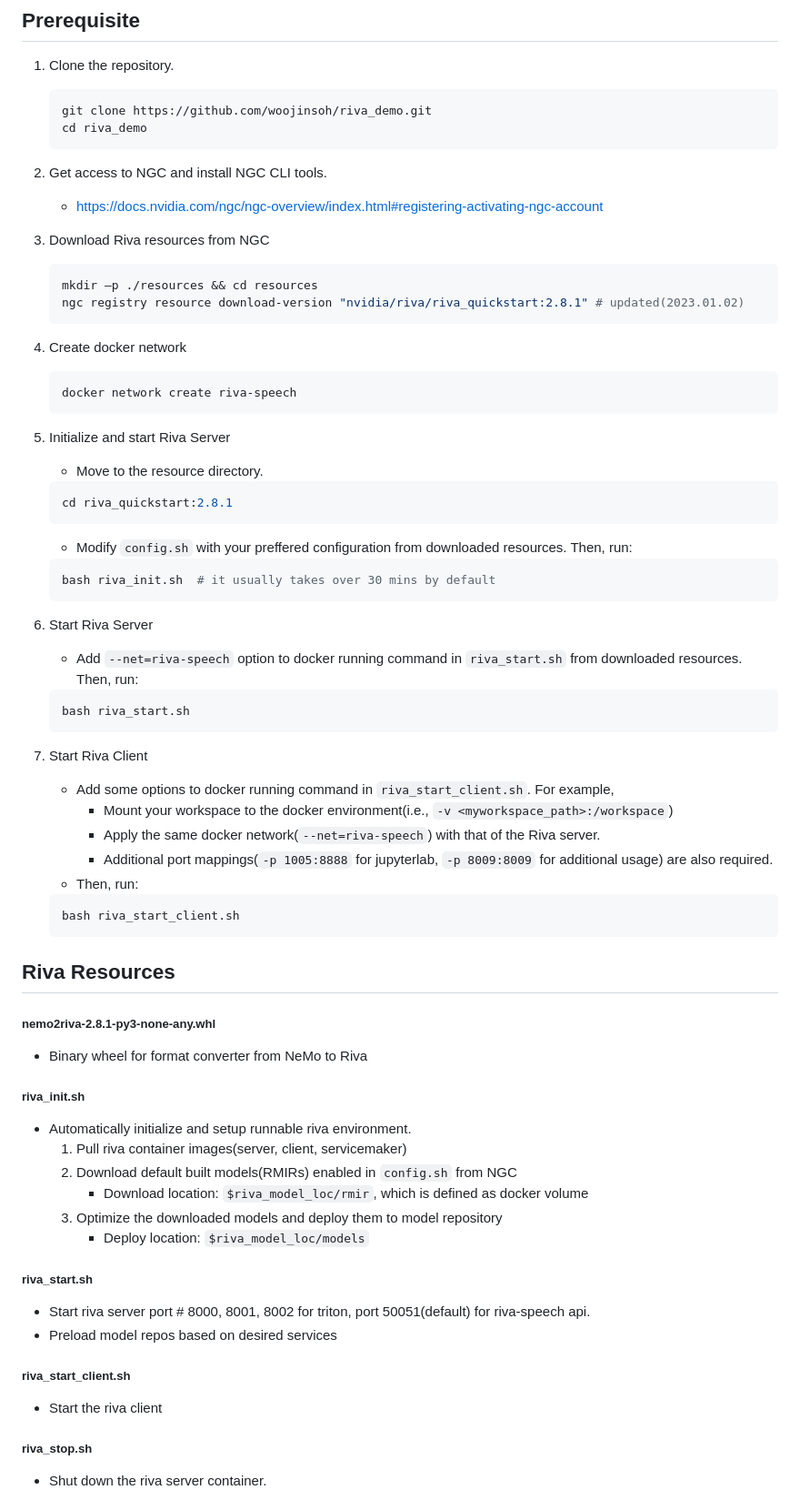
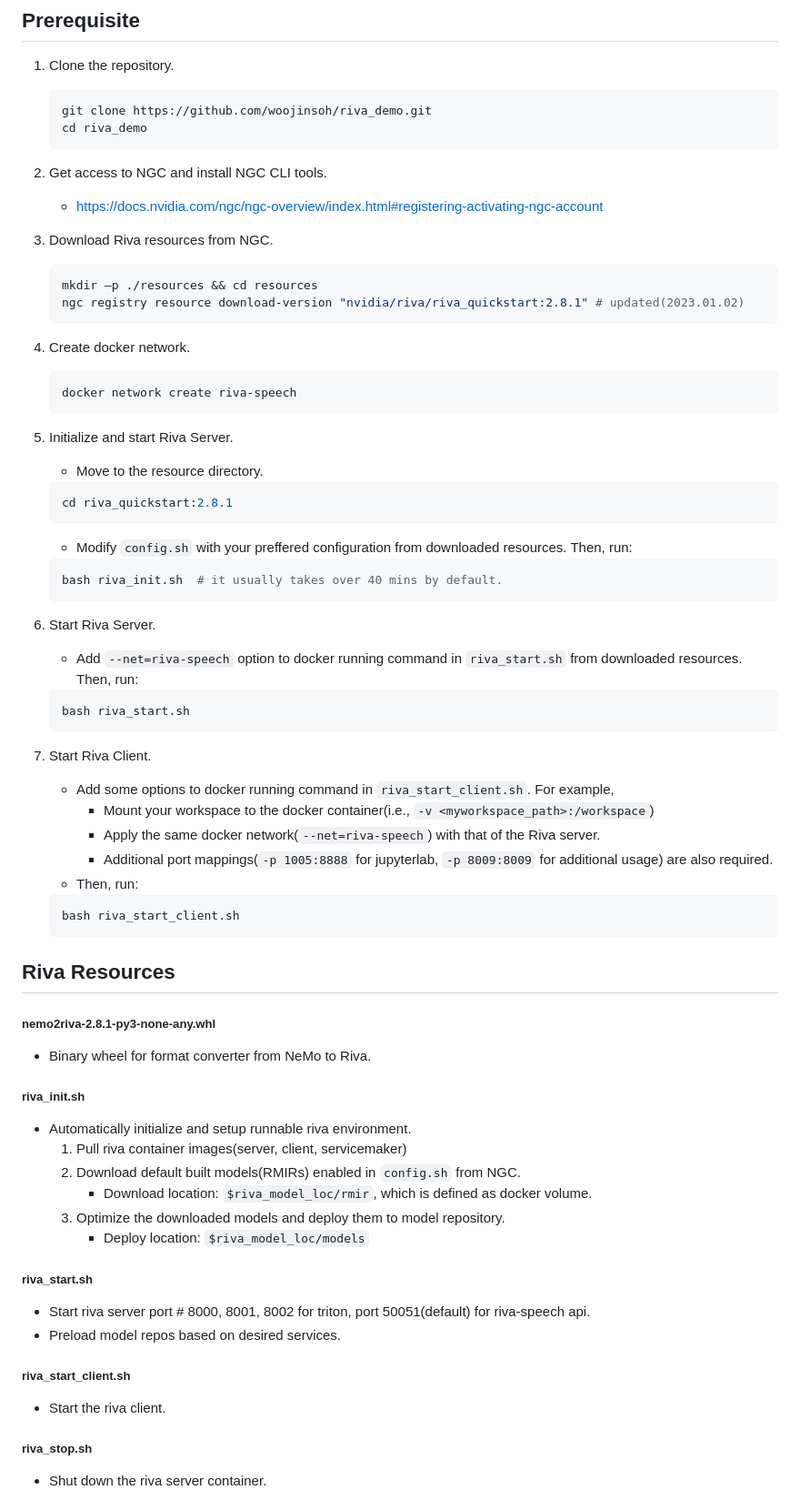
Before and after one commit to woojinsoh/riva_demo, a Markdown page: README.md, the part around the change printed below. Shown: that part at 91% size. Rendered like a GitHub page.

Commit message:
correct some typos

````diff
--- a/README.md
+++ b/README.md
@@ -32,36 +32,36 @@ Note that the RIVA Server and Client are using the same docker image. I'd like t
 2. Get access to NGC and install NGC CLI tools.
    - https://docs.nvidia.com/ngc/ngc-overview/index.html#registering-activating-ngc-account
 
-3. Download Riva resources from NGC
+3. Download Riva resources from NGC.
     ```bash
     mkdir –p ./resources && cd resources
     ngc registry resource download-version "nvidia/riva/riva_quickstart:2.8.1" # updated(2023.01.02)
     ```
 
-4. Create docker network
+4. Create docker network.
     ```bash
     docker network create riva-speech
     ```
 
-5. Initialize and start Riva Server
+5. Initialize and start Riva Server.
     - Move to the resource directory.
     ```bash
     cd riva_quickstart:2.8.1
     ```
     - Modify `config.sh` with your preffered configuration from downloaded resources. Then, run:
     ```bash
-    bash riva_init.sh  # it usually takes over 30 mins by default
+    bash riva_init.sh  # it usually takes over 40 mins by default.
     ```
 
-6. Start Riva Server
+6. Start Riva Server.
     - Add `--net=riva-speech` option to docker running command in `riva_start.sh` from downloaded resources. Then, run:
     ```bash
     bash riva_start.sh
     ```
 
-7. Start Riva Client
+7. Start Riva Client.
     - Add some options to docker running command in `riva_start_client.sh`. For example,
-        - Mount your workspace to the docker environment(i.e., `-v <myworkspace_path>:/workspace`)
+        - Mount your workspace to the docker container(i.e., `-v <myworkspace_path>:/workspace`)
         - Apply the same docker network(`--net=riva-speech`) with that of the Riva server.
         - Additional port mappings(`-p 1005:8888` for jupyterlab, `-p 8009:8009` for additional usage) are also required.
     - Then, run:
@@ -71,23 +71,23 @@ Note that the RIVA Server and Client are using the same docker image. I'd like t
 
 ## Riva Resources
 ##### nemo2riva-2.8.1-py3-none-any.whl
-- Binary wheel for format converter from NeMo to Riva
+- Binary wheel for format converter from NeMo to Riva.
 
 ##### riva_init.sh
 - Automatically initialize and setup runnable riva environment.
     1. Pull riva container images(server, client, servicemaker)
-    2. Download default built models(RMIRs) enabled in `config.sh` from NGC
-         - Download location: `$riva_model_loc/rmir`, which is defined as docker volume
-    3. Optimize the downloaded models and deploy them to model repository
+    2. Download default built models(RMIRs) enabled in `config.sh` from NGC.
+         - Download location: `$riva_model_loc/rmir`, which is defined as docker volume.
+    3. Optimize the downloaded models and deploy them to model repository.
          - Deploy location: `$riva_model_loc/models`
 
 ##### riva_start.sh
 - Start riva server
 port # 8000, 8001, 8002 for triton, port 50051(default) for riva-speech api.
-- Preload model repos based on desired services
+- Preload model repos based on desired services.
 
 ##### riva_start_client.sh
-- Start the riva client
+- Start the riva client.
 
 ##### riva_stop.sh
 - Shut down the riva server container.
````
Also changed, not shown: other parts of README.md (+3 -3 lines).
